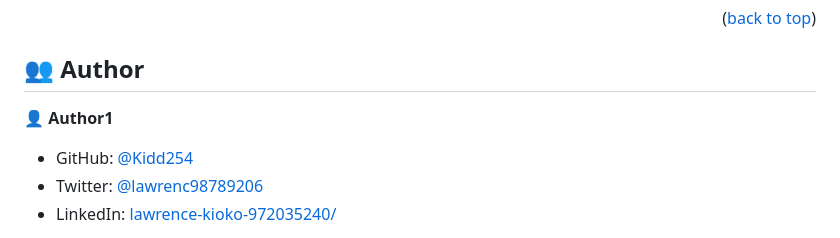
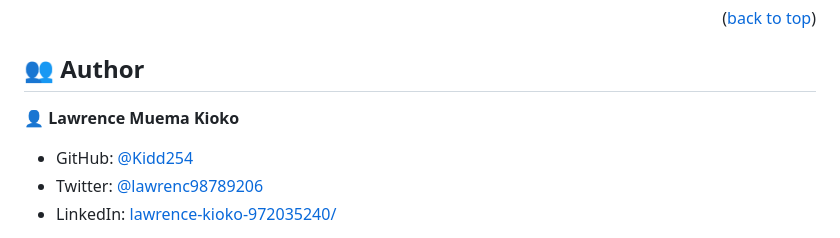
Before and after one commit to Kidd254/Module1-Capstone-Project, a Markdown page: README.md, the part around the change. GitHub-like rendering.

```diff
--- a/README.md
+++ b/README.md
@@ -98,7 +98,7 @@ You can deploy this project using: github pages
 
 ## 👥 Author <a name="authors"></a>
 
-👤 **Author1**
+👤 **Lawrence Muema Kioko**
 
 - GitHub: [@Kidd254](https://github.com/Kidd254)
 - Twitter: [@lawrenc98789206](https://twitter.com/lawrenc98789206)
```
